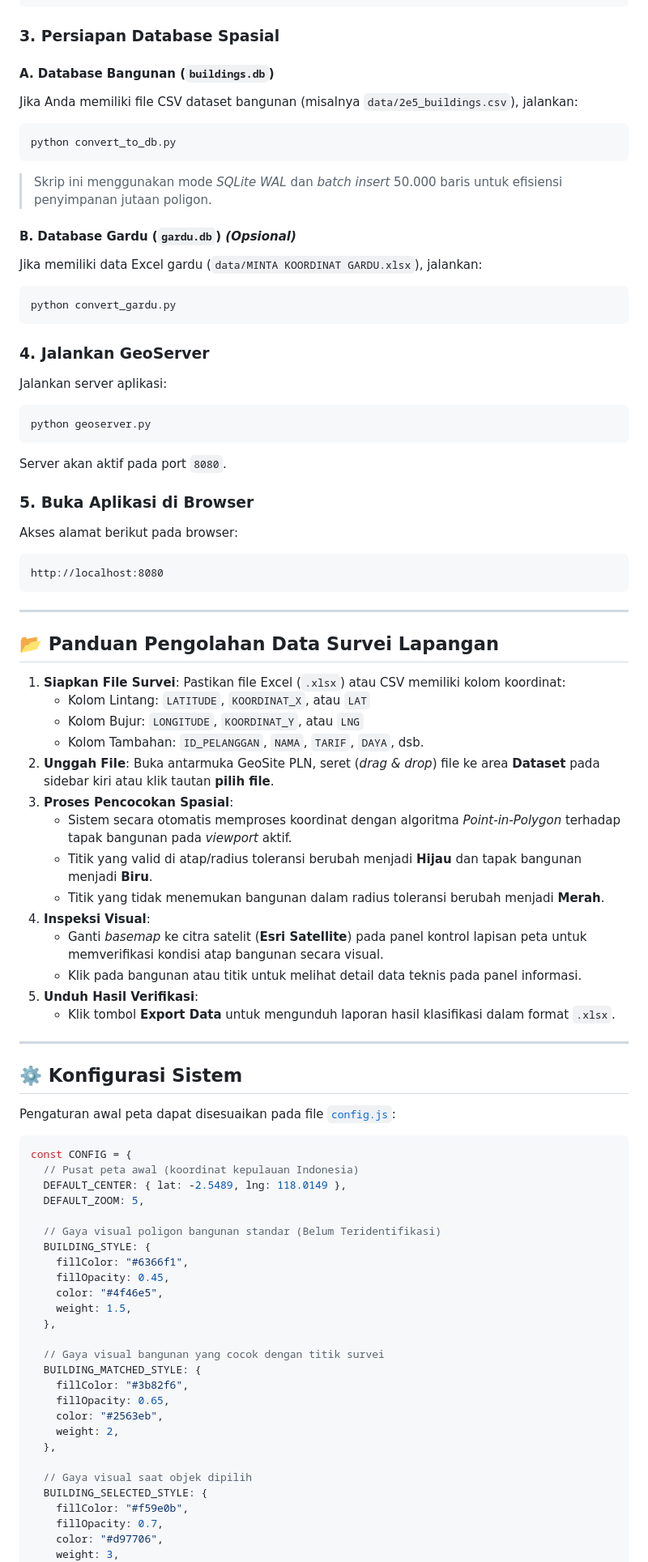
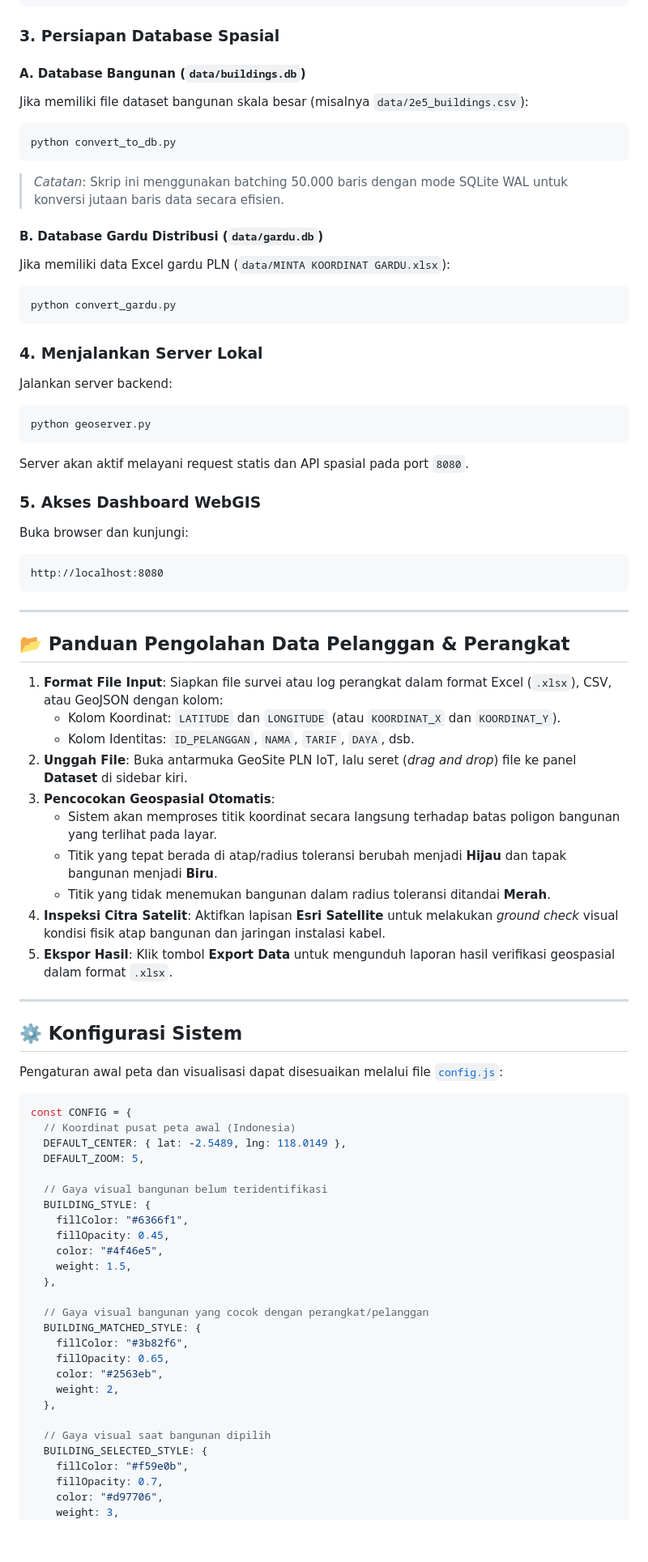
Before and after one commit to rizkipr05/geosite-pln, a Markdown page: README.md, the part around one of its changes. Shown at 81% size. GitHub-like rendering; blank space fills up the shorter version.

Commit message:
docs: update README to reflect GeoSite PLN IoT platform transition and features

````diff
--- a/README.md
+++ b/README.md
@@ -175,64 +196,60 @@ python -m pip install pandas openpyxl
 
 ### 3. Persiapan Database Spasial
 
-#### A. Database Bangunan (`buildings.db`)
-Jika Anda memiliki file CSV dataset bangunan (misalnya `data/2e5_buildings.csv`), jalankan:
+#### A. Database Bangunan (`data/buildings.db`)
+Jika memiliki file dataset bangunan skala besar (misalnya `data/2e5_buildings.csv`):
 ```bash
 python convert_to_db.py
 ```
-> Skrip ini menggunakan mode *SQLite WAL* dan *batch insert* 50.000 baris untuk efisiensi penyimpanan jutaan poligon.
+> *Catatan*: Skrip ini menggunakan batching 50.000 baris dengan mode SQLite WAL untuk konversi jutaan baris data secara efisien.
 
-#### B. Database Gardu (`gardu.db`) *(Opsional)*
-Jika memiliki data Excel gardu (`data/MINTA KOORDINAT GARDU.xlsx`), jalankan:
+#### B. Database Gardu Distribusi (`data/gardu.db`)
+Jika memiliki data Excel gardu PLN (`data/MINTA KOORDINAT GARDU.xlsx`):
 ```bash
 python convert_gardu.py
 ```
 
-### 4. Jalankan GeoServer
-Jalankan server aplikasi:
+### 4. Menjalankan Server Lokal
+Jalankan server backend:
 ```bash
 python geoserver.py
 ```
-Server akan aktif pada port `8080`.
+Server akan aktif melayani request statis dan API spasial pada port `8080`.
 
-### 5. Buka Aplikasi di Browser
-Akses alamat berikut pada browser:
+### 5. Akses Dashboard WebGIS
+Buka browser dan kunjungi:
 ```text
 http://localhost:8080
 ```
 
 ---
 
-## 📂 Panduan Pengolahan Data Survei Lapangan
+## 📂 Panduan Pengolahan Data Pelanggan & Perangkat
 
-1. **Siapkan File Survei**: Pastikan file Excel (`.xlsx`) atau CSV memiliki kolom koordinat:
-   - Kolom Lintang: `LATITUDE`, `KOORDINAT_X`, atau `LAT`
-   - Kolom Bujur: `LONGITUDE`, `KOORDINAT_Y`, atau `LNG`
-   - Kolom Tambahan: `ID_PELANGGAN`, `NAMA`, `TARIF`, `DAYA`, dsb.
-2. **Unggah File**: Buka antarmuka GeoSite PLN, seret (*drag & drop*) file ke area **Dataset** pada sidebar kiri atau klik tautan **pilih file**.
-3. **Proses Pencocokan Spasial**:
-   - Sistem secara otomatis memproses koordinat dengan algoritma *Point-in-Polygon* terhadap tapak bangunan pada *viewport* aktif.
-   - Titik yang valid di atap/radius toleransi berubah menjadi **Hijau** dan tapak bangunan menjadi **Biru**.
-   - Titik yang tidak menemukan bangunan dalam radius toleransi berubah menjadi **Merah**.
-4. **Inspeksi Visual**:
-   - Ganti *basemap* ke citra satelit (**Esri Satellite**) pada panel kontrol lapisan peta untuk memverifikasi kondisi atap bangunan secara visual.
-   - Klik pada bangunan atau titik untuk melihat detail data teknis pada panel informasi.
-5. **Unduh Hasil Verifikasi**:
-   - Klik tombol **Export Data** untuk mengunduh laporan hasil klasifikasi dalam format `.xlsx`.
+1. **Format File Input**: Siapkan file survei atau log perangkat dalam format Excel (`.xlsx`), CSV, atau GeoJSON dengan kolom:
+   - Kolom Koordinat: `LATITUDE` dan `LONGITUDE` (atau `KOORDINAT_X` dan `KOORDINAT_Y`).
+   - Kolom Identitas: `ID_PELANGGAN`, `NAMA`, `TARIF`, `DAYA`, dsb.
+2. **Unggah File**: Buka antarmuka GeoSite PLN IoT, lalu seret (*drag and drop*) file ke panel **Dataset** di sidebar kiri.
+3. **Pencocokan Geospasial Otomatis**:
+   - Sistem akan memproses titik koordinat secara langsung terhadap batas poligon bangunan yang terlihat pada layar.
+   - Titik yang tepat berada di atap/radius toleransi berubah menjadi **Hijau** dan tapak bangunan menjadi **Biru**.
+   - Titik yang tidak menemukan bangunan dalam radius toleransi ditandai **Merah**.
+4. **Inspeksi Citra Satelit**: Aktifkan lapisan **Esri Satellite** untuk melakukan *ground check* visual kondisi fisik atap bangunan dan jaringan instalasi kabel.
+5. **Ekspor Hasil**: Klik tombol **Export Data** untuk mengunduh laporan hasil verifikasi geospasial dalam format `.xlsx`.
 
 ---
 
 ## ⚙️ Konfigurasi Sistem
 
-Pengaturan awal peta dapat disesuaikan pada file [`config.js`](file:///home/rizky/Documents/geosite-pln/config.js):
+Pengaturan awal peta dan visualisasi dapat disesuaikan melalui file [`config.js`](file:///home/rizky/Documents/geosite-pln/config.js):
 
 ```javascript
 const CONFIG = {
-  // Pusat peta awal (koordinat kepulauan Indonesia)
+  // Koordinat pusat peta awal (Indonesia)
   DEFAULT_CENTER: { lat: -2.5489, lng: 118.0149 },
   DEFAULT_ZOOM: 5,
 
-  // Gaya visual poligon bangunan standar (Belum Teridentifikasi)
+  // Gaya visual bangunan belum teridentifikasi
   BUILDING_STYLE: {
     fillColor: "#6366f1",
     fillOpacity: 0.45,
@@ -240,7 +257,7 @@ const CONFIG = {
     weight: 1.5,
   },
 
-  // Gaya visual bangunan yang cocok dengan titik survei
+  // Gaya visual bangunan yang cocok dengan perangkat/pelanggan
   BUILDING_MATCHED_STYLE: {
     fillColor: "#3b82f6",
     fillOpacity: 0.65,
@@ -248,7 +265,7 @@ const CONFIG = {
     weight: 2,
   },
 
-  // Gaya visual saat objek dipilih
+  // Gaya visual saat bangunan dipilih
   BUILDING_SELECTED_STYLE: {
     fillColor: "#f59e0b",
     fillOpacity: 0.7,
````
Also changed, not shown: other parts of README.md (+154 -124 lines).
